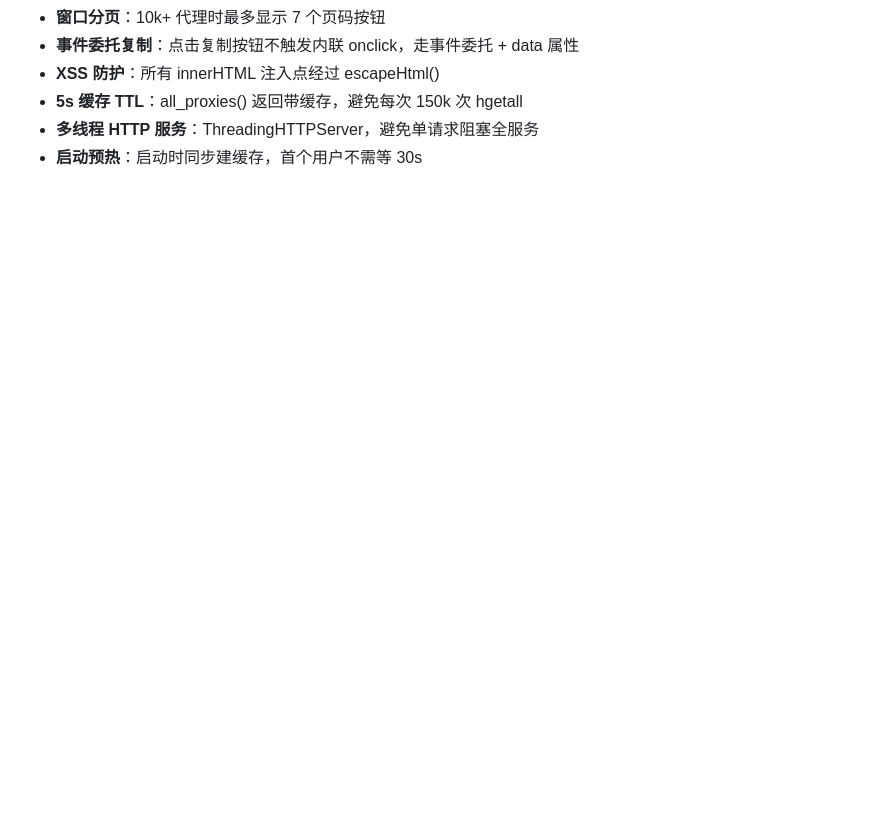
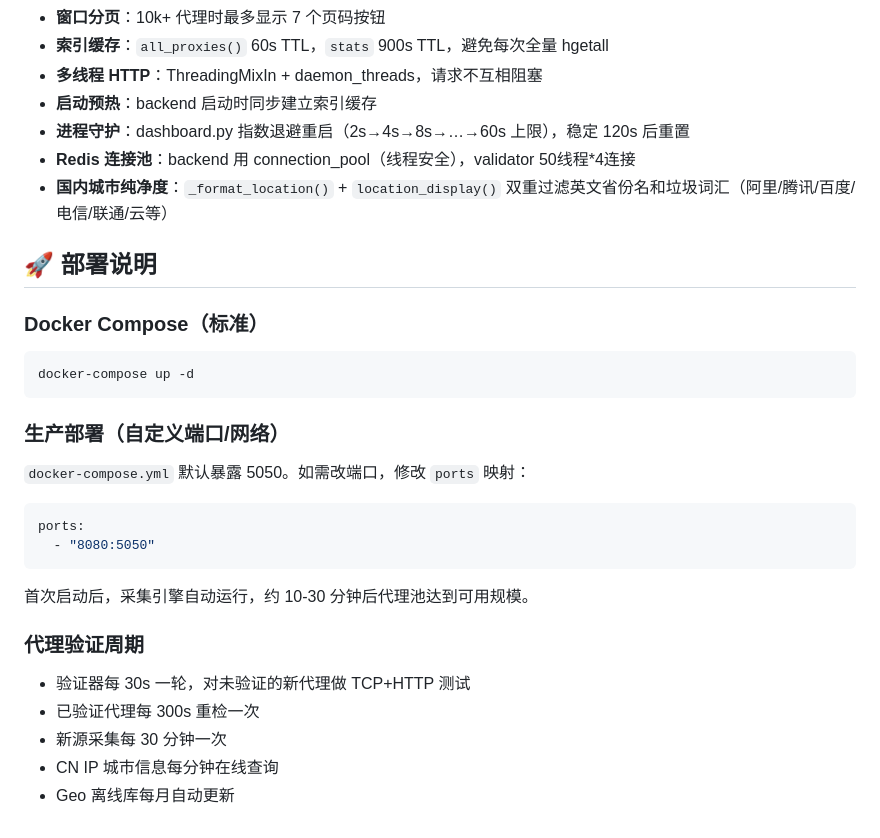
Before and after one commit to abclq/proxy-pool-dashboard, a Markdown page: README.md, the part around one of its changes. GitHub-like rendering; blank space fills up the shorter version.

````diff
--- a/README.md
+++ b/README.md
@@ -136,6 +149,34 @@ proxy-pool-dashboard/
 - **窗口分页**：10k+ 代理时最多显示 7 个页码按钮
-- **事件委托复制**：点击复制按钮不触发内联 onclick，走事件委托 + data 属性
-- **XSS 防护**：所有 innerHTML 注入点经过 escapeHtml()
-- **5s 缓存 TTL**：all_proxies() 返回带缓存，避免每次 150k 次 hgetall
-- **多线程 HTTP 服务**：ThreadingHTTPServer，避免单请求阻塞全服务
-- **启动预热**：启动时同步建缓存，首个用户不需等 30s
+- **索引缓存**：`all_proxies()` 60s TTL，`stats` 900s TTL，避免每次全量 hgetall
+- **多线程 HTTP**：ThreadingMixIn + daemon_threads，请求不互相阻塞
+- **启动预热**：backend 启动时同步建立索引缓存
+- **进程守护**：dashboard.py 指数退避重启（2s→4s→8s→…→60s 上限），稳定 120s 后重置
+- **Redis 连接池**：backend 用 connection_pool（线程安全），validator 50线程*4连接
+- **国内城市纯净度**：`_format_location()` + `location_display()` 双重过滤英文省份名和垃圾词汇（阿里/腾讯/百度/电信/联通/云等）
+
+## 🚀 部署说明
+
+### Docker Compose（标准）
+
+```bash
+docker-compose up -d
+```
+
+### 生产部署（自定义端口/网络）
+
+`docker-compose.yml` 默认暴露 5050。如需改端口，修改 `ports` 映射：
+
+```yaml
+ports:
+  - "8080:5050"
+```
+
+首次启动后，采集引擎自动运行，约 10-30 分钟后代理池达到可用规模。
+
+### 代理验证周期
+
+- 验证器每 30s 一轮，对未验证的新代理做 TCP+HTTP 测试
+- 已验证代理每 300s 重检一次
+- 新源采集每 30 分钟一次
+- CN IP 城市信息每分钟在线查询
+- Geo 离线库每月自动更新
````
Also changed, not shown: other parts of README.md (+82 -69 lines).
